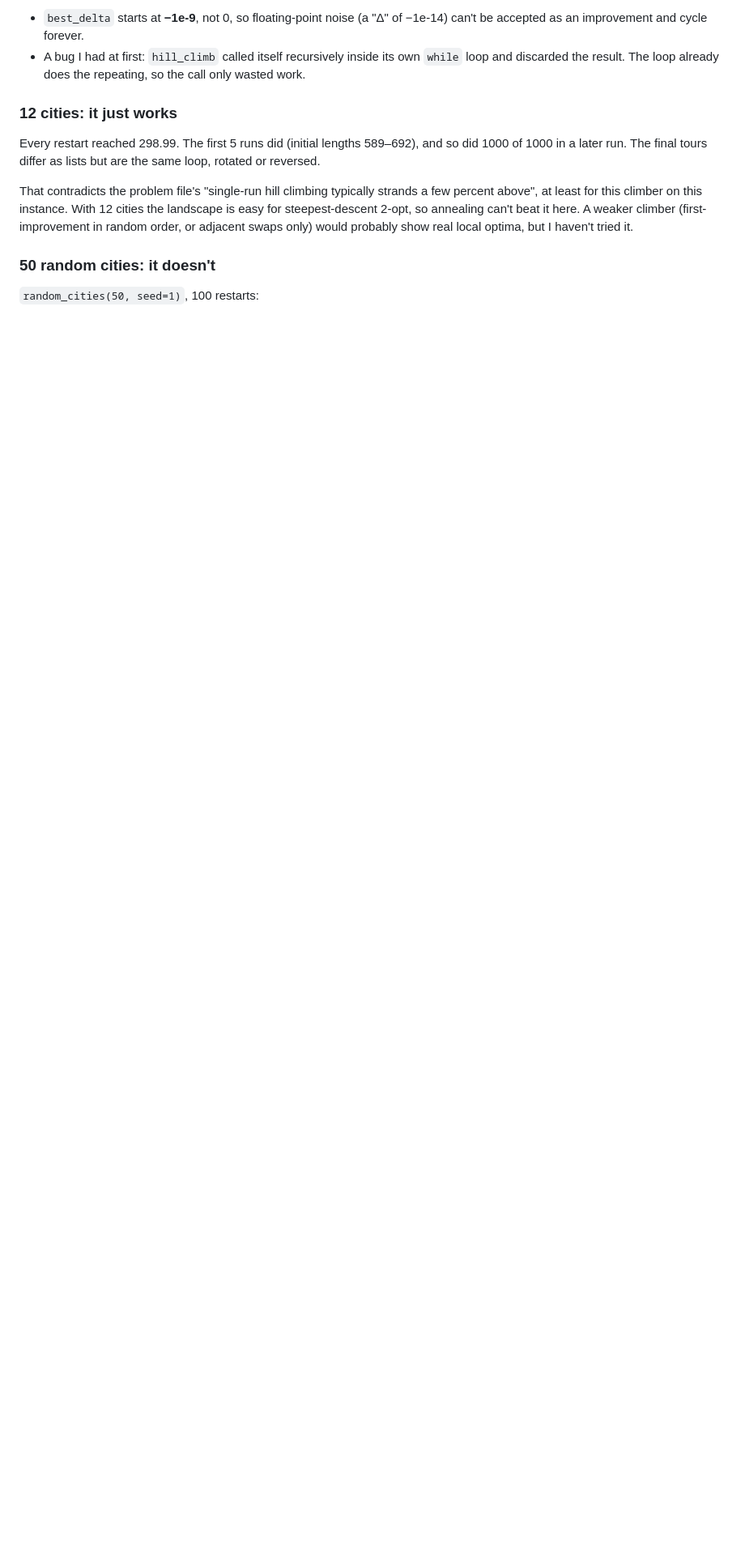
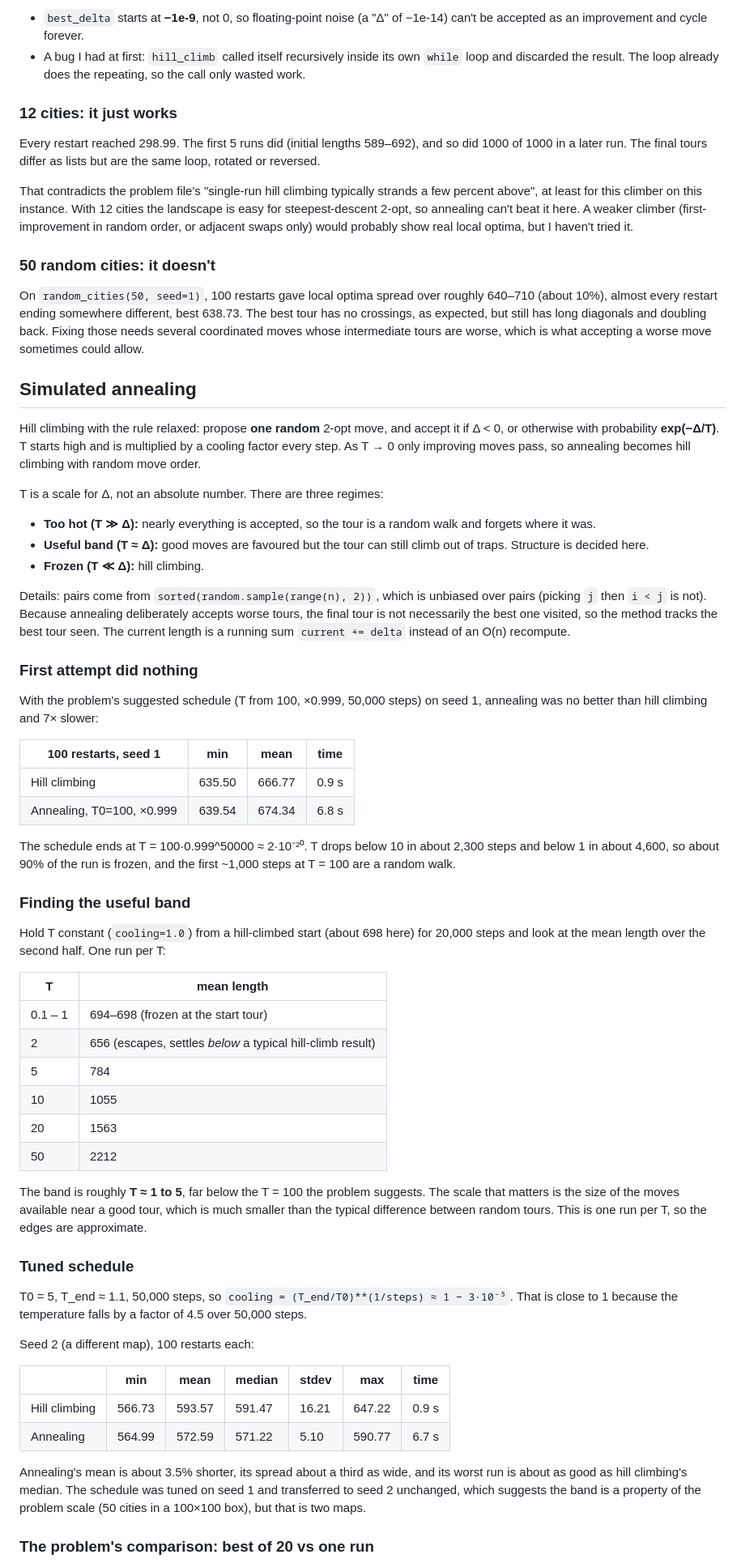
Before and after one commit to benmol1/dna-solvit, a Markdown page: 13_simulated-annealing/NOTES.md, the part around one of its changes. Shown at 81% size. Drawn GitHub-style; blank space fills up the shorter version.

```diff
--- a/13_simulated-annealing/NOTES.md
+++ b/13_simulated-annealing/NOTES.md
@@ -43,6 +39,59 @@ That contradicts the problem file's "single-run hill climbing typically strands
 
 ### 50 random cities: it doesn't
 
-`random_cities(50, seed=1)`, 100 restarts:
+On `random_cities(50, seed=1)`, 100 restarts gave local optima spread over roughly 640–710 (about 10%), almost every restart ending somewhere different, best 638.73. The best tour has no crossings, as expected, but still has long diagonals and doubling back. Fixing those needs several coordinated moves whose intermediate tours are worse, which is what accepting a worse move sometimes could allow.
+
+## Simulated annealing
+
+Hill climbing with the rule relaxed: propose **one random** 2-opt move, and accept it if Δ < 0, or otherwise with probability **exp(−Δ/T)**. T starts high and is multiplied by a cooling factor every step. As T → 0 only improving moves pass, so annealing becomes hill climbing with random move order.
+
+T is a scale for Δ, not an absolute number. There are three regimes:
+
+- **Too hot (T ≫ Δ):** nearly everything is accepted, so the tour is a random walk and forgets where it was.
+- **Useful band (T ≈ Δ):** good moves are favoured but the tour can still climb out of traps. Structure is decided here.
+- **Frozen (T ≪ Δ):** hill climbing.
+
+Details: pairs come from `sorted(random.sample(range(n), 2))`, which is unbiased over pairs (picking `j` then `i < j` is not). Because annealing deliberately accepts worse tours, the final tour is not necessarily the best one visited, so the method tracks the best tour seen. The current length is a running sum `current += delta` instead of an O(n) recompute.
+
+### First attempt did nothing
+
+With the problem's suggested schedule (T from 100, ×0.999, 50,000 steps) on seed 1, annealing was no better than hill climbing and 7× slower:
+
+| 100 restarts, seed 1 | min | mean | time |
+|---|---|---|---|
+| Hill climbing | 635.50 | 666.77 | 0.9 s |
+| Annealing, T0=100, ×0.999 | 639.54 | 674.34 | 6.8 s |
+
+The schedule ends at T = 100·0.999^50000 ≈ 2·10⁻²⁰. T drops below 10 in about 2,300 steps and below 1 in about 4,600, so about 90% of the run is frozen, and the first ~1,000 steps at T = 100 are a random walk.
+
+### Finding the useful band
+
+Hold T constant (`cooling=1.0`) from a hill-climbed start (about 698 here) for 20,000 steps and look at the mean length over the second half. One run per T:
+
+| T | mean length |
+|---|---|
+| 0.1 – 1 | 694–698 (frozen at the start tour) |
+| 2 | 656 (escapes, settles *below* a typical hill-climb result) |
+| 5 | 784 |
+| 10 | 1055 |
+| 20 | 1563 |
+| 50 | 2212 |
+
+The band is roughly **T ≈ 1 to 5**, far below the T = 100 the problem suggests. The scale that matters is the size of the moves available near a good tour, which is much smaller than the typical difference between random tours. This is one run per T, so the edges are approximate.
+
+### Tuned schedule
+
+T0 = 5, T_end ≈ 1.1, 50,000 steps, so `cooling = (T_end/T0)**(1/steps) ≈ 1 − 3·10⁻⁵`. That is close to 1 because the temperature falls by a factor of 4.5 over 50,000 steps.
+
+Seed 2 (a different map), 100 restarts each:
+
+| | min | mean | median | stdev | max | time |
+|---|---|---|---|---|---|---|
+| Hill climbing | 566.73 | 593.57 | 591.47 | 16.21 | 647.22 | 0.9 s |
+| Annealing | 564.99 | 572.59 | 571.22 | 5.10 | 590.77 | 6.7 s |
+
+Annealing's mean is about 3.5% shorter, its spread about a third as wide, and its worst run is about as good as hill climbing's median. The schedule was tuned on seed 1 and transferred to seed 2 unchanged, which suggests the band is a property of the problem scale (50 cities in a 100×100 box), but that is two maps.
+
+### The problem's comparison: best of 20 vs one run
 
 <p align="center">
```
Also changed, not shown: other parts of 13_simulated-annealing/NOTES.md (+31 -18 lines), 13_simulated-annealing/annealing_trace.png (added), 13_simulated-annealing/best_annealing_tour.png (added), 13_simulated-annealing/best_hill_climb_tour.png (deleted), 13_simulated-annealing/best_hill_climbing_tour.png (added), 13_simulated-annealing/comparison_hist.png (added), 13_simulated-annealing/hill_climb_hist.png (deleted), 1 other file.
